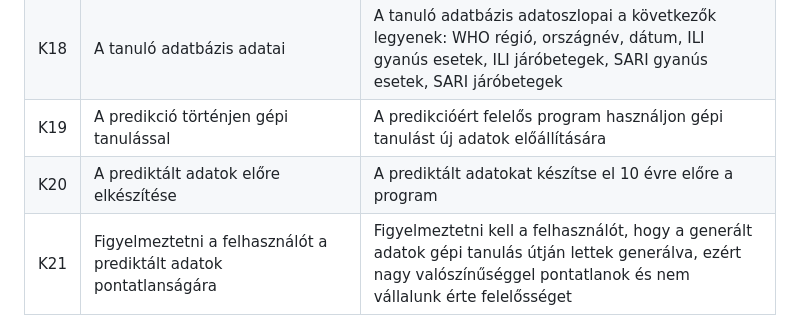
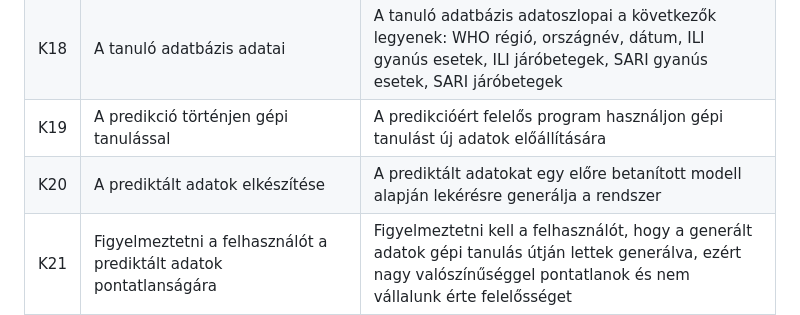
Before and after one commit to zsoltkovacs94/koffein-flu-prediction, a Markdown page: docs/kovspec.md, the part around the change. GitHub-like rendering.

Commit message:
kovspec.md és funkspec.md követelménylista pontosítása

```diff
--- a/docs/kovspec.md
+++ b/docs/kovspec.md
@@ -54,7 +54,7 @@ A nem-funkcionális követelmények teljesítésével biztosítjuk a megfelelő
 | K17 | A tanuló adatbázis csakis egész népességre vonatkozó adatokat tartalmazzon | A tanuló adatbázis a WHO hivatalos adatainak egy szűrt változatát tartlamazza a korosztályokra lebontott adatsorok elhagyásával |
 | K18 | A tanuló adatbázis adatai | A tanuló adatbázis adatoszlopai a következők legyenek: WHO régió, országnév, dátum, ILI gyanús esetek, ILI járóbetegek, SARI gyanús esetek, SARI járóbetegek |
 | K19 | A predikció történjen gépi tanulással | A predikcióért felelős program használjon gépi tanulást új adatok előállítására |
-| K20 | A prediktált adatok előre elkészítése | A prediktált adatokat készítse el 10 évre előre a program |
+| K20 | A prediktált adatok elkészítése | A prediktált adatokat egy előre betanított modell alapján lekérésre generálja a rendszer |
 | K21 | Figyelmeztetni a felhasználót a prediktált adatok pontatlanságára | Figyelmeztetni kell a felhasználót, hogy a generált adatok gépi tanulás útján lettek generálva, ezért nagy valószínűséggel pontatlanok és nem vállalunk érte felelősséget |
 | K22 | Figyelmeztetés kevés adat esetén | Országoknál vagy régióknál, ahol kevés a tanuló adat, ott figyelmeztessen a weboldal a növekedett hibavalószínűségre |
 | K23 | A weboldal felhasználóbarátsága | A weboldalnak felhasználó barátnak kell lennie |
```
Also changed, not shown: docs/funkspec.md (+1 -1 lines).
